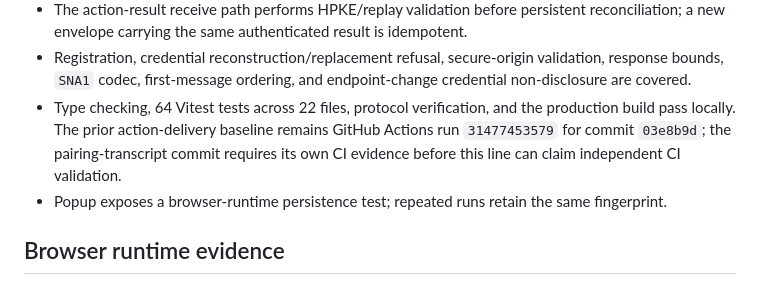
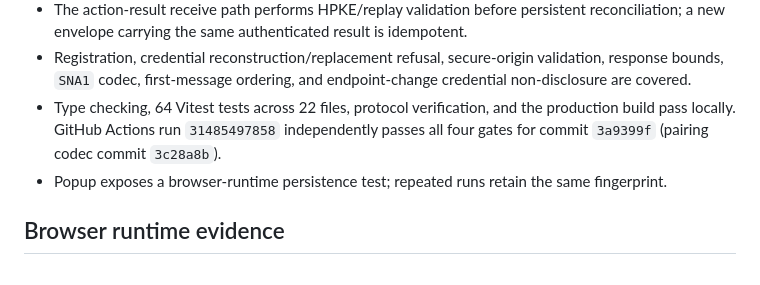
Before and after one commit to huaxianyan/SevenMirror-Extension, a Markdown page: docs/spikes/SPIKE-004.md, the part around the change. Drawn GitHub-style.

Commit message:
docs(spike): record pairing CI evidence

```diff
--- a/docs/spikes/SPIKE-004.md
+++ b/docs/spikes/SPIKE-004.md
@@ -51,7 +51,7 @@ Network/socket termination now schedules one jittered exponential reconnect sequ
 - Action-invoke outbox tests prove persistence occurs before send, pre-`SNO1` transport send refusal, fresh persistent sequences for retries, exact idempotency-key recovery after reconstruction, runtime Auth HPKE opening by the pinned recipient identity, and pin removal preventing subsequent encryption.
 - The action-result receive path performs HPKE/replay validation before persistent reconciliation; a new envelope carrying the same authenticated result is idempotent.
 - Registration, credential reconstruction/replacement refusal, secure-origin validation, response bounds, `SNA1` codec, first-message ordering, and endpoint-change credential non-disclosure are covered.
-- Type checking, 64 Vitest tests across 22 files, protocol verification, and the production build pass locally. The prior action-delivery baseline remains GitHub Actions run `31477453579` for commit `03e8b9d`; the pairing-transcript commit requires its own CI evidence before this line can claim independent CI validation.
+- Type checking, 64 Vitest tests across 22 files, protocol verification, and the production build pass locally. GitHub Actions run `31485497858` independently passes all four gates for commit `3a9399f` (pairing codec commit `3c28a8b`).
 - Popup exposes a browser-runtime persistence test; repeated runs retain the same fingerprint.
 
 ## Browser runtime evidence
```
